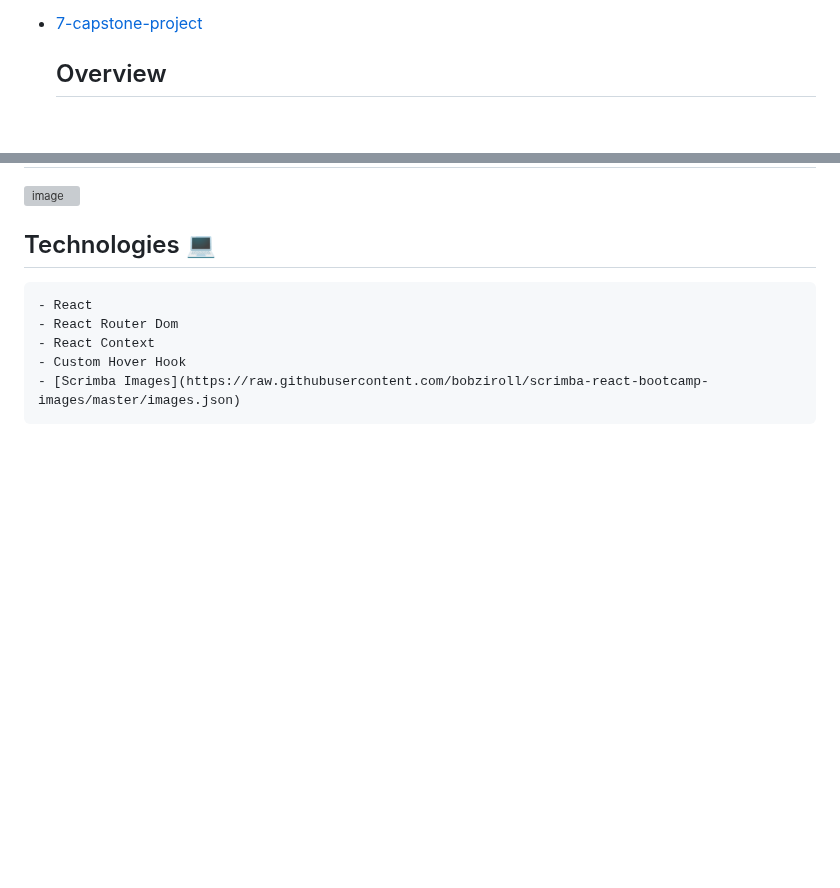
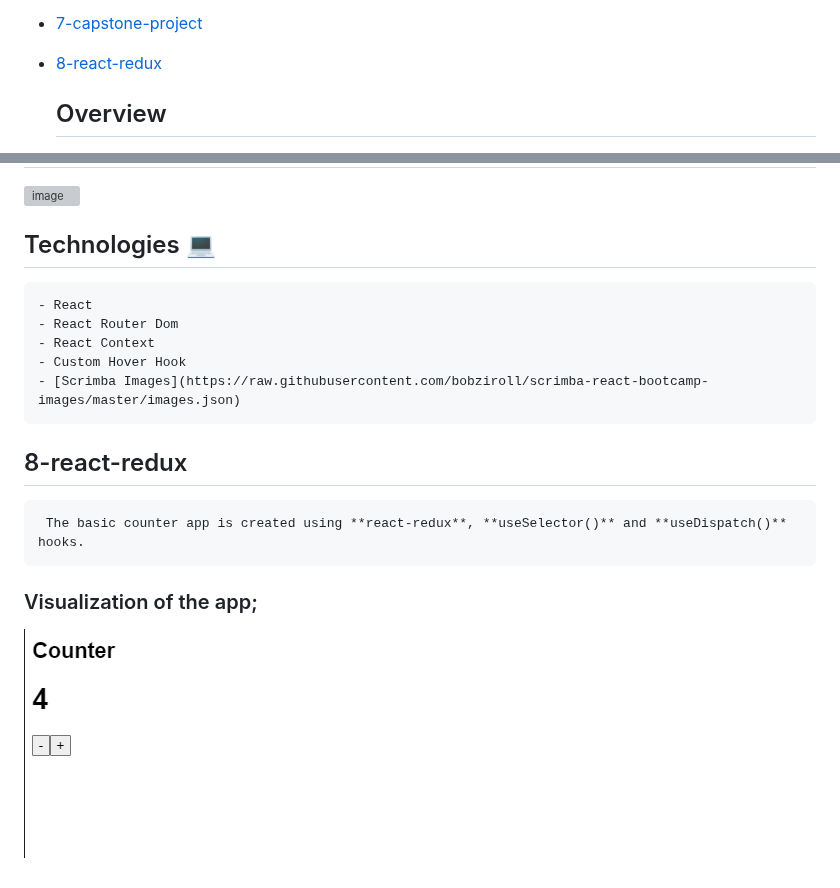
Before and after one commit to fulyaertay/advanced-react, a Markdown page: README.md, 2 parts joined by grey strips. Drawn GitHub-style; blank space fills up the shorter version; grey boxes are pictures that could not be loaded.

````diff
--- a/README.md
+++ b/README.md
@@ -41,6 +41,8 @@
 
 
 - [7-capstone-project](#7-capstone-project)
+
+- [8-react-redux](#8-react-redux)
 
   ## Overview
 
@@ -230,3 +232,11 @@ It is an eCommerce site that pulls all my new React knowledge together. You can
 - Custom Hover Hook
 - [Scrimba Images](https://raw.githubusercontent.com/bobziroll/scrimba-react-bootcamp-images/master/images.json)
 ```
+
+
+  ## 8-react-redux
+     The basic counter app is created using **react-redux**, **useSelector()** and **useDispatch()** hooks.
+
+  ### Visualization of the app;
+
+  ![image](./8-react-redux/react-redux.png)
````
